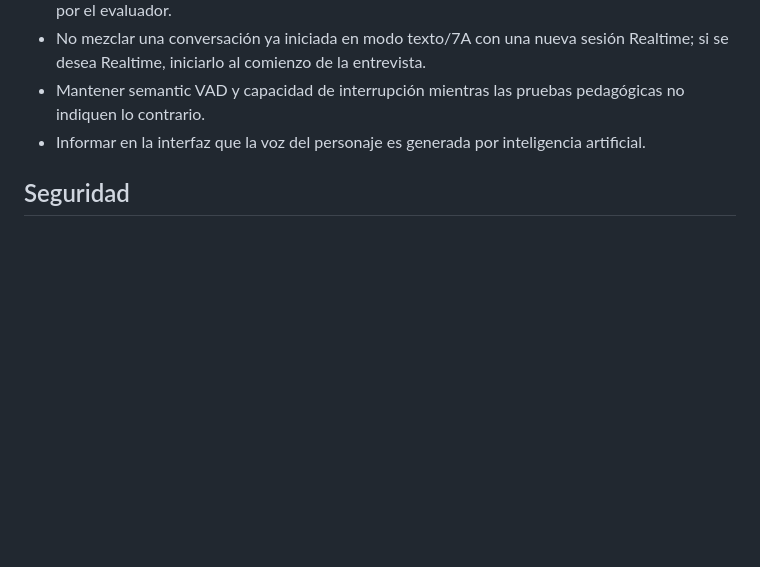
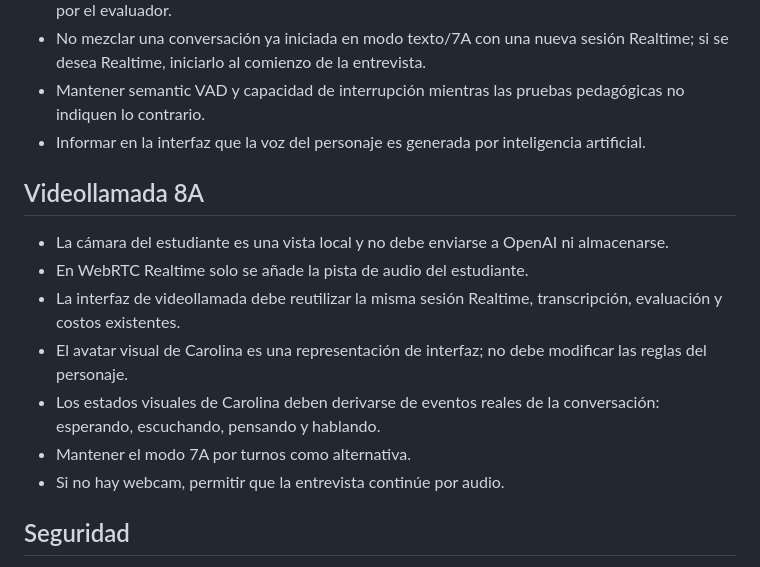
Before and after one commit to hadfeg/simulador-entrevistas, a Markdown page: AGENTS.md, the part around the change. Rendered like a GitHub page; blank space fills up the shorter version.

Commit message:
Add video call privacy and avatar rules

```diff
--- a/AGENTS.md
+++ b/AGENTS.md
@@ -73,6 +73,16 @@ El estudiante debe entrevistar personajes simulados, descubrir información rele
 - Mantener semantic VAD y capacidad de interrupción mientras las pruebas pedagógicas no indiquen lo contrario.
 - Informar en la interfaz que la voz del personaje es generada por inteligencia artificial.
 
+## Videollamada 8A
+
+- La cámara del estudiante es una vista local y no debe enviarse a OpenAI ni almacenarse.
+- En WebRTC Realtime solo se añade la pista de audio del estudiante.
+- La interfaz de videollamada debe reutilizar la misma sesión Realtime, transcripción, evaluación y costos existentes.
+- El avatar visual de Carolina es una representación de interfaz; no debe modificar las reglas del personaje.
+- Los estados visuales de Carolina deben derivarse de eventos reales de la conversación: esperando, escuchando, pensando y hablando.
+- Mantener el modo 7A por turnos como alternativa.
+- Si no hay webcam, permitir que la entrevista continúe por audio.
+
 ## Seguridad
 
 - Nunca guardar claves de API en el código.
```
